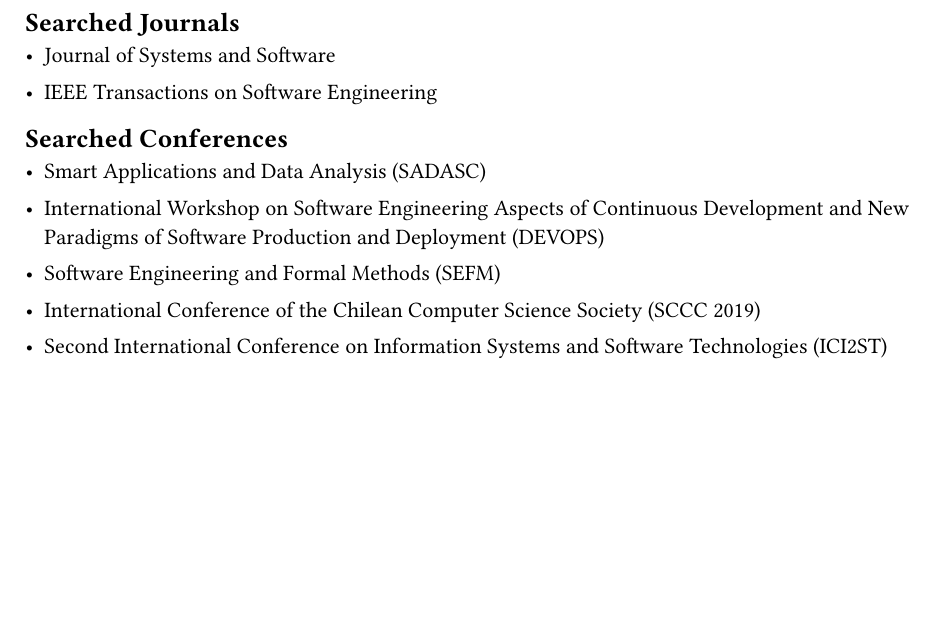
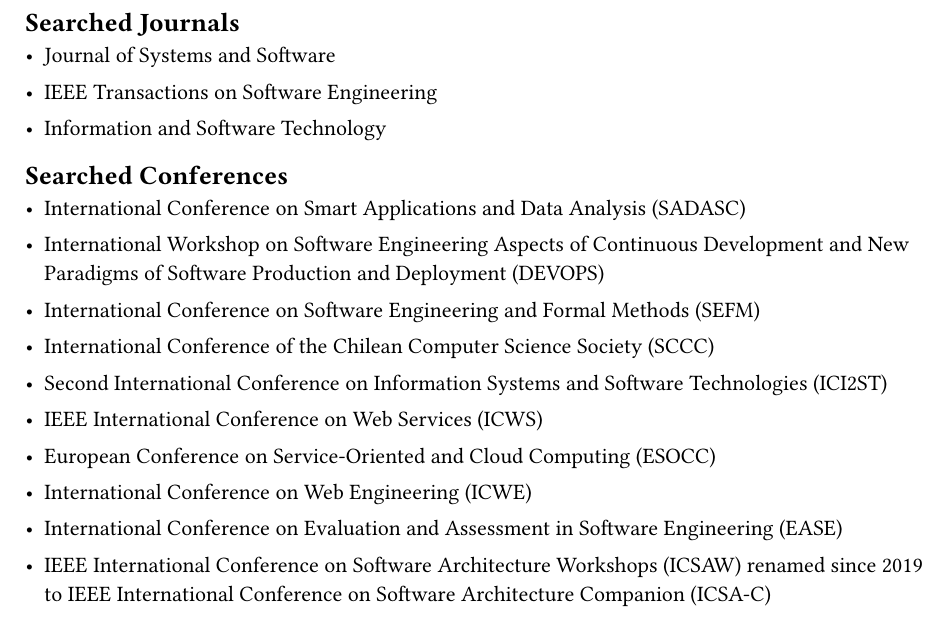
Before and after one commit to Militalex/Master-Seminar-Monolith-Migration, a Typst document (XX Seminararbeit/appendix.typ): part of the page, cut so that both start at the same text, the shorter picture padded with empty space. Compiled offline with Typst 0.15.

Commit message:
Specified appendix with searched Journals and Conferences

```diff
--- a/XX Seminararbeit/appendix.typ
+++ b/XX Seminararbeit/appendix.typ
@@ -4,5 +4,6 @@
 == Searched Journals
 - #link("https://www.sciencedirect.com/journal/journal-of-systems-and-software")[Journal of Systems and Software]
 - #link("https://ieeexplore.ieee.org/xpl/RecentIssue.jsp?punumber=32")[IEEE Transactions on Software Engineering]
+- #link("https://www.sciencedirect.com/journal/information-and-software-technology")[Information and Software Technology]
 
 == Searched Conferences
@@ -12 +9,0 @@
-- #link("https://ieeexplore.ieee.org/servlet/opac?punumber=11420222")[International Conference of the Chilean Computer Science Society (SCCC 2019)]
@@ -13,3 +14,8 @@
 - #link("https://ieeexplore.ieee.org/servlet/opac?punumber=11396735")[Second International Conference on Information Systems and Software Technologies (ICI2ST)]
+- #link("https://ieeexplore.ieee.org/servlet/opac?punumber=11169511")[IEEE International Conference on Web Services (ICWS)]
+- #link("https://link.springer.com/conference/esocc")[European Conference on Service-Oriented and Cloud Computing (ESOCC)]
+- #link("https://link.springer.com/conference/icwe")[International Conference on Web Engineering (ICWE)]
+- #link("https://dl.acm.org/conference/ease")[International Conference on Evaluation and Assessment in Software Engineering (EASE)]
+- #link("https://ieeexplore.ieee.org/servlet/opac?punumber=11641055")[IEEE International Conference on Software Architecture Workshops (ICSAW) renamed since 2019 to IEEE International Conference on Software Architecture Companion (ICSA-C)]
 
 ]
```
Also changed, not shown: XX Seminararbeit/appendix.typ (7 more changed lines).
